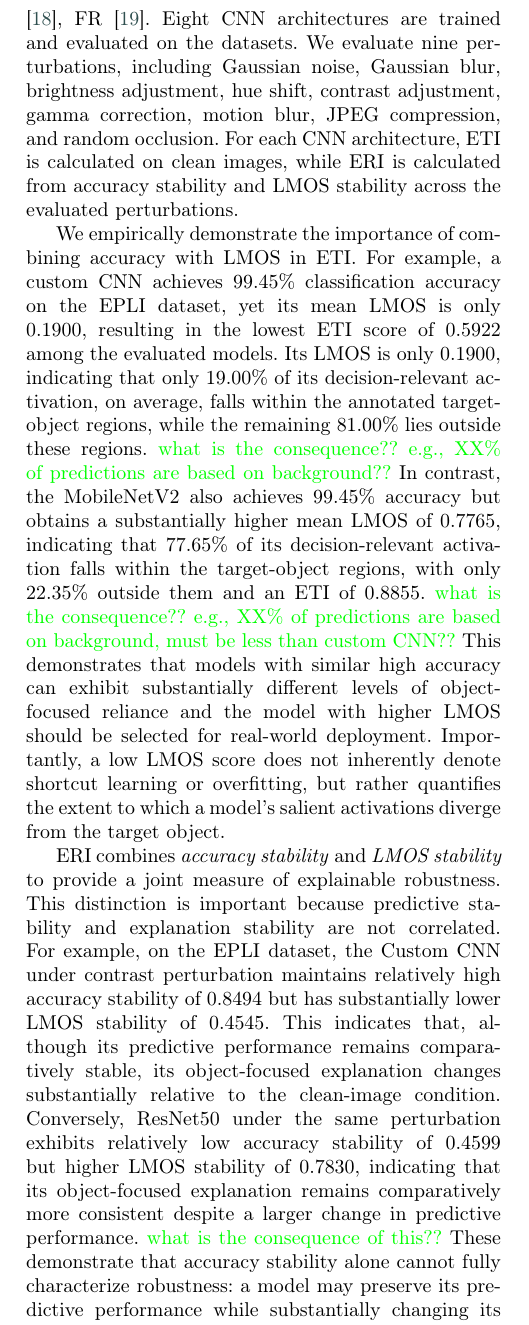
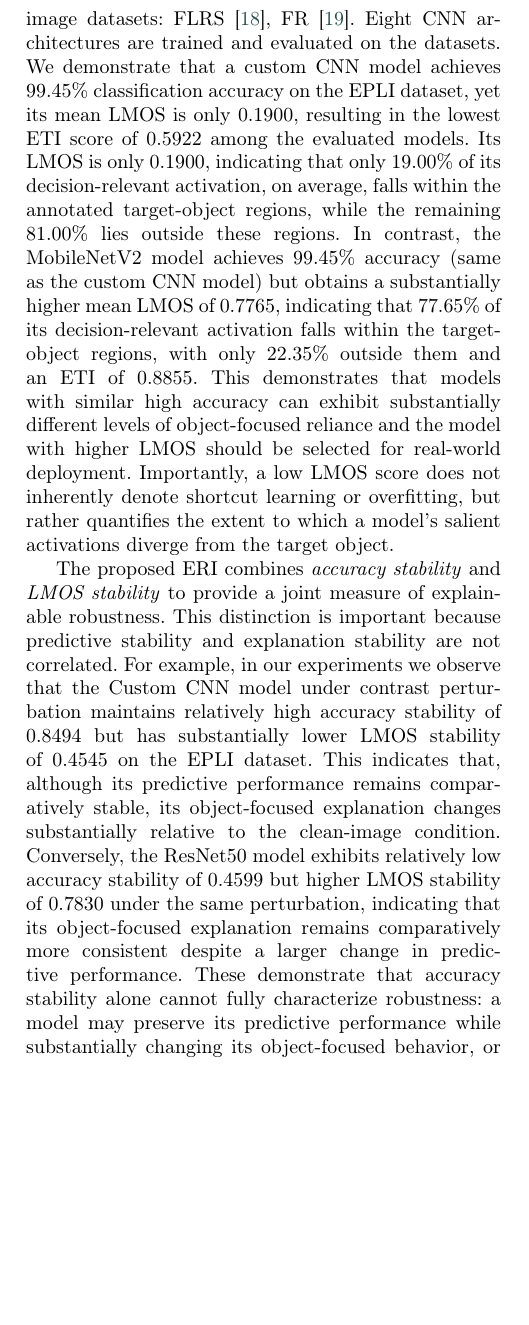
Before and after one commit to zahid-0203/ri_ei_paper, a LaTeX paper (master.tex): part of one column of page 2 of 10, cut so that both start at the same text, the shorter picture padded with empty space. Compiled offline with pdfLaTeX; a LaTeX package or settings file that is missing is left out.

Commit message:
updated intor

```diff
--- a/master.tex
+++ b/master.tex
@@ -252,5 +256,5 @@
 	%Grad-CAM highlights key predictive regions using a color heatmap, where red and yellow denote the highest activation and strongest influence on the decision.
-	It is observed that in Grad-CAM visualizations, red and yellow regions in images are activated most i.e., red and yellow have greater influence than other colors on models' predictions \cite{r14,r15}.
+	It is observed that in Grad-CAM visualizations, red and yellow regions are activated most i.e., red and yellow have greater influence than other colors on models' predictions \cite{r14,r15}.
 	%So we consider them as decision-relevant regions. \zahid{any ref to this??}.
    	We integrate this principle into LMOS; a higher LMOS value indicates that a larger proportion of the model's highlighted regions falls within the target object boundary rather than the background.
 	%So we consider them as decision-relevant. Therefore, a higher LMOS indicates that a larger proportion of the model's highlighted regions is located within the target object rather than outside it. LMOS provides a quantitative measure that can be compared across CNN architectures and datasets.
@@ -268,25 +272,36 @@
 	%Models with high TI is considered reliable as both the model accuracy and object reliance are high.
 	%Models with moderate to low TI means its accuracy or object focus, or both, are low and limited.
 
-	To comprehensively evaluate the proposed metrics, we conduct experiments using four public real-world datasets comprising two leaf image datasets:  EPLI \cite{r16}, BDML\cite{r17} and two flower image datasets: FLRS \cite{r18}, FR \cite{r19}.
-	Eight CNN architectures are trained and evaluated on the datasets. %For the test images, target-object masks are manually annotated to provide the spatial reference required for LMOS calculation.
+
+
+	% evaluation and results
+	%To comprehensively evaluate the proposed metrics, we conduct experiments using four public real-world datasets comprising two leaf image datasets:  EPLI \cite{r16}, BDML\cite{r17} and two flower image datasets: FLRS \cite{r18}, FR \cite{r19}.
+	%Eight CNN architectures are trained and evaluated on the datasets. %For the test images, target-object masks are manually annotated to provide the spatial reference required for LMOS calculation.
 	%Grad-CAM explanations are generated for both clean and perturbed test images.
-	We evaluate nine perturbations, including Gaussian noise, Gaussian blur, brightness adjustment, hue shift, contrast adjustment, gamma correction, motion blur, JPEG compression, and random occlusion.
-	For each CNN architecture, ETI is calculated on clean images, while ERI is calculated from accuracy stability and LMOS stability across the evaluated perturbations.
+	% have not introduced purturbation yet -- skip this now
+	%We evaluate nine perturbations, including \textit{Gaussian noise}, \textit{Gaussian blur}, \textit{brightness adjustment}, \textit{hue shift}, \textit{contrast adjustment}, \textit{gamma correction}, \textit{motion blur}, \textit{JPEG compression}, \textit{and random occlusion}.
+	%For each CNN architecture, ETI is calculated on clean images, while ERI is calculated from accuracy stability and LMOS stability across the evaluated perturbations.
 
-	We empirically demonstrate the importance of combining accuracy with LMOS in ETI.
-	For example, a custom CNN achieves 99.45\% classification accuracy on the EPLI dataset, yet its mean LMOS is only 0.1900, resulting in the lowest ETI score of 0.5922 among the evaluated models. Its LMOS is only 0.1900, indicating that only 19.00\% of its decision-relevant activation, on average, falls within the annotated target-object regions, while the remaining 81.00\% lies outside these regions. \zahid{what is the consequence??  e.g., XX\% of predictions are based on background??}
-	In contrast, the MobileNetV2 also achieves 99.45\% accuracy but obtains a substantially higher mean LMOS of 0.7765, indicating that 77.65\% of its decision-relevant activation falls within the target-object regions, with only 22.35\% outside them and an ETI of 0.8855. \zahid{what is the consequence?? e.g., XX\% of predictions are based on background, must be less than custom CNN??}
+	We comprehensively evaluate the proposed metrics using four real-world datasets comprising two leaf image datasets:  EPLI \cite{r16}, BDML\cite{r17} and two flower image datasets: FLRS \cite{r18}, FR \cite{r19}.
+	Eight CNN architectures are trained and evaluated on the datasets.
+	%We demonstrate the importance of combining accuracy with LMOS in ETI.
+	%For example, a custom CNN achieves 99.45\% classification accuracy on the EPLI dataset, yet its mean LMOS is only 0.1900, resulting in the lowest ETI score of 0.5922 among the evaluated models. Its LMOS is only 0.1900, indicating that only 19.00\% of its decision-relevant activation, on average, falls within the annotated target-object regions, while the remaining 81.00\% lies outside these regions.
+	%\zahid{what is the consequence??  e.g., XX\% of predictions are based on background??}
+	We demonstrate that a custom CNN  model achieves 99.45\% classification accuracy on the EPLI dataset, yet its mean LMOS is only 0.1900, resulting in the lowest ETI score of 0.5922 among the evaluated models.
+	Its LMOS is only 0.1900, indicating that only 19.00\% of its decision-relevant activation, on average, falls within the annotated target-object regions, while the remaining 81.00\% lies outside these regions.
+	In contrast, the MobileNetV2 model achieves 99.45\% accuracy (same as the custom CNN model) but obtains a substantially higher mean LMOS of 0.7765, indicating that 77.65\% of its decision-relevant activation falls within the target-object regions, with only 22.35\% outside them and an ETI of 0.8855.
+	%\zahid{what is the consequence?? e.g., XX\% of predictions are based on background, must be less than custom CNN??}
 	This demonstrates that models with similar high accuracy can exhibit substantially different levels of object-focused reliance and the model with higher LMOS should be selected for real-world deployment.
 	%A high accuracy score alone therefore cannot distinguish between a model that makes predictions while focusing on the target object and a model that achieves similar accuracy while emphasizing regions outside the target object.
 	%Importantly, low LMOS does not by itself indicate shortcut learning, bias, or overfitting; rather. It provides quantitative evidence that the model's decision-relevant activation is insufficiently aligned with the target object, which demands further investigation.
 	Importantly, a low LMOS score does not inherently denote shortcut learning or overfitting, but rather quantifies the extent to which a model's salient activations diverge from the target object.
 
-	ERI combines \emph{accuracy stability} and \emph{LMOS stability} to provide a joint measure of explainable robustness.
+	The proposed ERI combines \emph{accuracy stability} and \emph{LMOS stability} to provide a joint measure of explainable robustness.
 	This distinction is important because predictive stability and explanation stability are not correlated.
-	For example, on the EPLI dataset, the Custom CNN under contrast perturbation maintains relatively high accuracy stability of 0.8494 but has substantially lower LMOS stability of 0.4545. This indicates that, although its predictive performance remains comparatively stable, its object-focused explanation changes substantially relative to the clean-image condition.
-	Conversely, ResNet50 under the same perturbation exhibits relatively low accuracy stability of 0.4599 but higher LMOS stability of 0.7830, indicating that its object-focused explanation remains comparatively more consistent despite a larger change in predictive performance.
-	\zahid{what is the consequence of this??}
+	For example, in our experiments we observe that the Custom CNN model under contrast perturbation maintains relatively high accuracy stability of 0.8494 but has substantially lower LMOS stability of 0.4545 on the EPLI dataset.
+	This indicates that, although its predictive performance remains comparatively stable, its object-focused explanation changes substantially relative to the clean-image condition.
+	Conversely, the ResNet50 model exhibits relatively low accuracy stability of 0.4599 but higher LMOS stability of 0.7830 under the same perturbation, indicating that its object-focused explanation remains comparatively more consistent despite a larger change in predictive performance.
+	%\zahid{what is the consequence of this??}
 	These demonstrate that accuracy stability alone cannot fully characterize robustness: a model may preserve its predictive performance while substantially changing its object-focused behavior, or it may preserve its visual focus while its predictive performance deteriorates.
 	%ERI therefore evaluates these two complementary dimensions jointly.
 
```
Also changed, not shown: master.tex (129 more changed lines).
